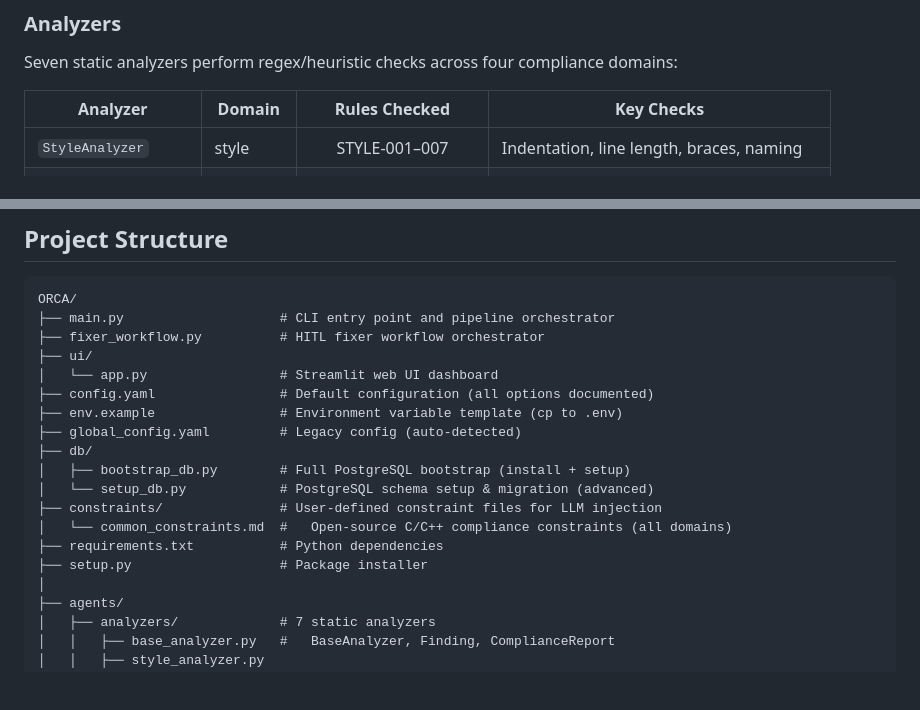
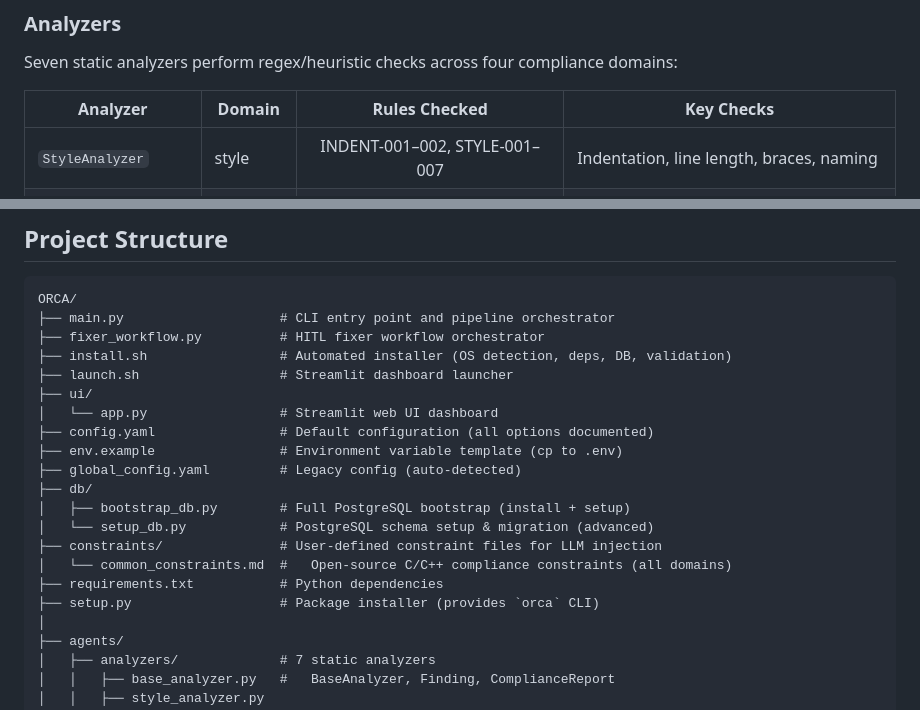
Before and after one commit to pkr465/ORCA, a Markdown page: README.md, 2 parts joined by grey strips. Rendered like a GitHub page; blank space fills up the shorter version.

```diff
--- a/README.md
+++ b/README.md
@@ -568,7 +568,7 @@ Seven static analyzers perform regex/heuristic checks across four compliance dom
 
 | Analyzer            | Domain     | Rules Checked | Key Checks                                    |
 |---------------------|------------|:-------------:|-----------------------------------------------|
-| `StyleAnalyzer`     | style      | STYLE-001–007 | Indentation, line length, braces, naming       |
+| `StyleAnalyzer`     | style      | INDENT-001–002, STYLE-001–007 | Indentation, line length, braces, naming |
 | `LicenseAnalyzer`   | license    | LICENSE-001–006 | SPDX headers, copyright, allowed licenses    |
 | `WhitespaceAnalyzer`| style      | WHITESPACE-001–006 | Trailing spaces, mixed tabs, line endings |
 | `MacroAnalyzer`     | style      | MACRO-001–004 | do-while wrappers, paren args, naming         |
@@ -730,6 +730,8 @@ Create a new YAML file in `rules/` following the structure of `linux_kernel.yaml
 ORCA/
 ├── main.py                    # CLI entry point and pipeline orchestrator
 ├── fixer_workflow.py          # HITL fixer workflow orchestrator
+├── install.sh                 # Automated installer (OS detection, deps, DB, validation)
+├── launch.sh                  # Streamlit dashboard launcher
 ├── ui/
 │   └── app.py                 # Streamlit web UI dashboard
 ├── config.yaml                # Default configuration (all options documented)
@@ -741,7 +743,7 @@ ORCA/
 ├── constraints/               # User-defined constraint files for LLM injection
 │   └── common_constraints.md  #   Open-source C/C++ compliance constraints (all domains)
 ├── requirements.txt           # Python dependencies
-├── setup.py                   # Package installer
+├── setup.py                   # Package installer (provides `orca` CLI)
 │
 ├── agents/
 │   ├── analyzers/             # 7 static analyzers
```
Also changed, not shown: other parts of README.md (+11 -9 lines).
